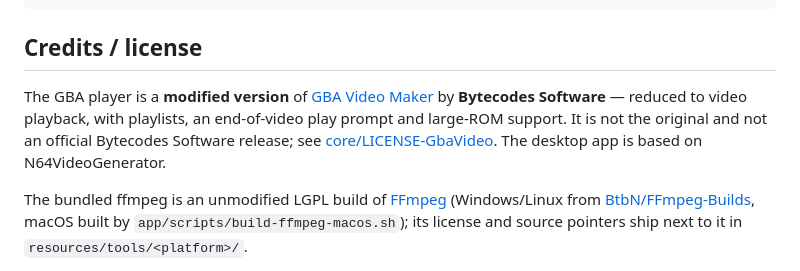
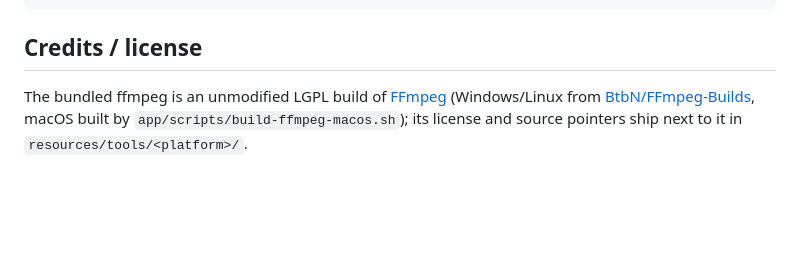
Before and after one commit to BigChat88/GBAVideoGenerator, a Markdown page: README.md, the part around the change. Rendered like a GitHub page; blank space fills up the shorter version.

```diff
--- a/README.md
+++ b/README.md
@@ -102,14 +102,6 @@ app/assets/           app icon (icon-original.png is the unedited source)
 
 ## Credits / license
 
-The GBA player is a **modified version** of
-[GBA Video Maker](https://github.com/Falko-toolis/gba-video-maker) by
-**Bytecodes Software** — reduced to video playback, with playlists, an
-end-of-video play prompt and large-ROM support. It is not the original and
-not an official Bytecodes Software release; see
-[core/LICENSE-GbaVideo](core/LICENSE-GbaVideo). The desktop app is based on
-N64VideoGenerator.
-
 The bundled ffmpeg is an unmodified LGPL build of [FFmpeg](https://ffmpeg.org)
 (Windows/Linux from [BtbN/FFmpeg-Builds](https://github.com/BtbN/FFmpeg-Builds),
 macOS built by `app/scripts/build-ffmpeg-macos.sh`); its license and source
```
